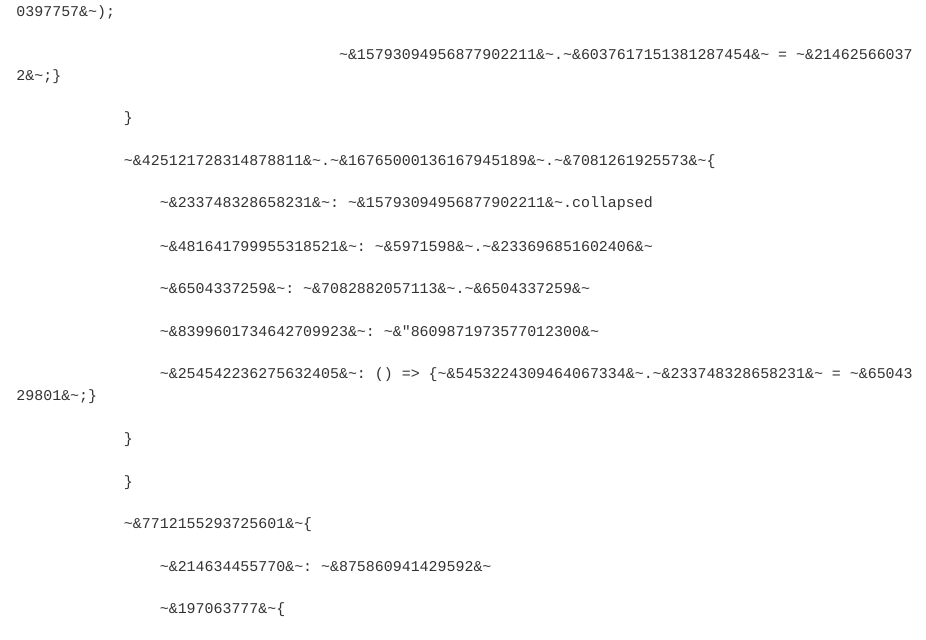
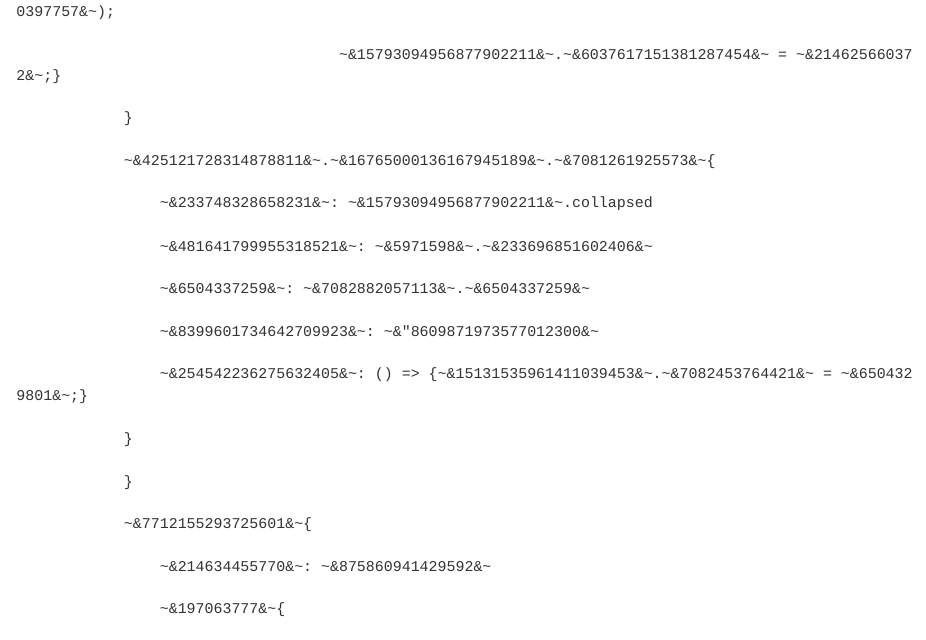
Before and after one commit to FouzR/xovi-extensions, a Quarto document (3.15-3.16/toolbar-temp-fix.qmd): the page in a window 1100 px wide, from 7190 px down. Rendered offline with R 4.5, knitr and Pandoc in place of Quarto, with nearby package versions.

Commit message:
potential fix for 3.16

```diff
--- a/3.15-3.16/toolbar-temp-fix.qmd
+++ b/3.15-3.16/toolbar-temp-fix.qmd
@@ -390,7 +390,7 @@
 
 					~&8399601734642709923&~: ~&"8609871973577012300&~
 
-					~&254542236275632405&~: () => {~&5453224309464067334&~.~&233748328658231&~ = ~&6504329801&~;}
+					~&254542236275632405&~: () => {~&15131535961411039453&~.~&7082453764421&~ = ~&6504329801&~;}
 
 				}
 
```
Also changed, not shown: 3.15-3.16/toolbar-temp-fix.qmd (7 more changed lines).
